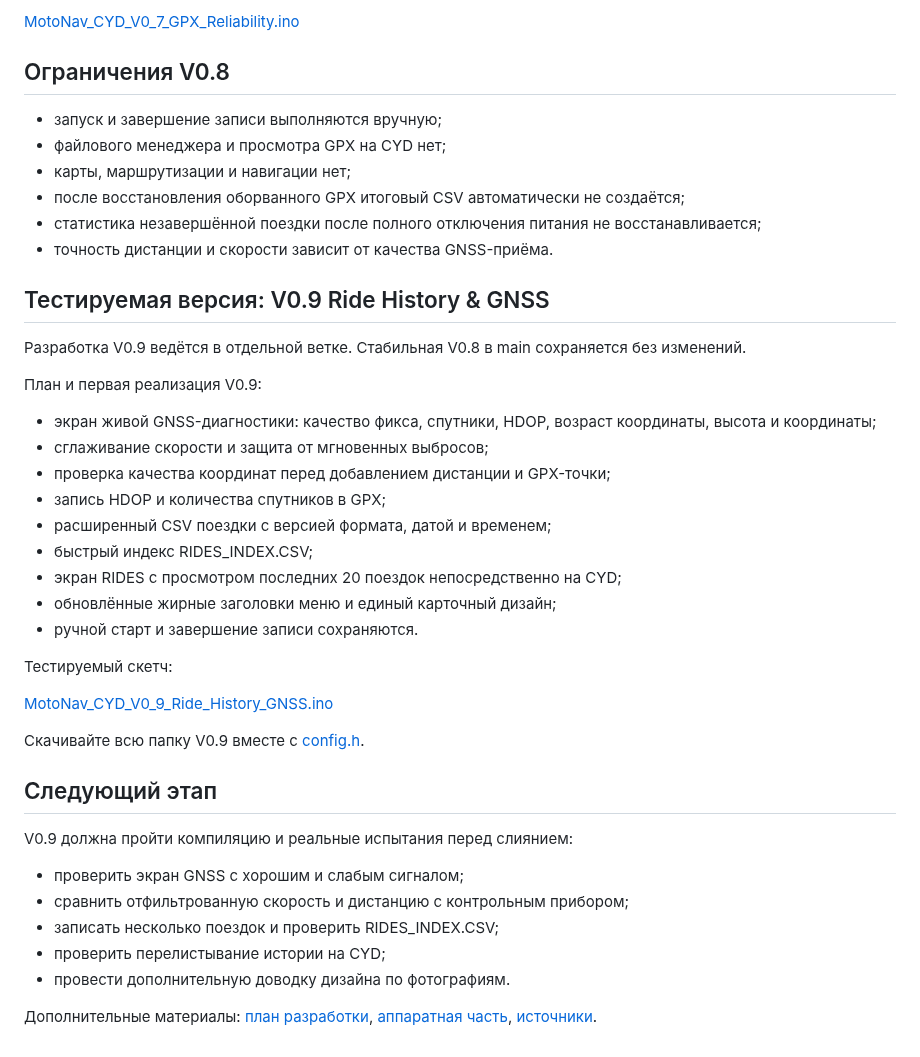
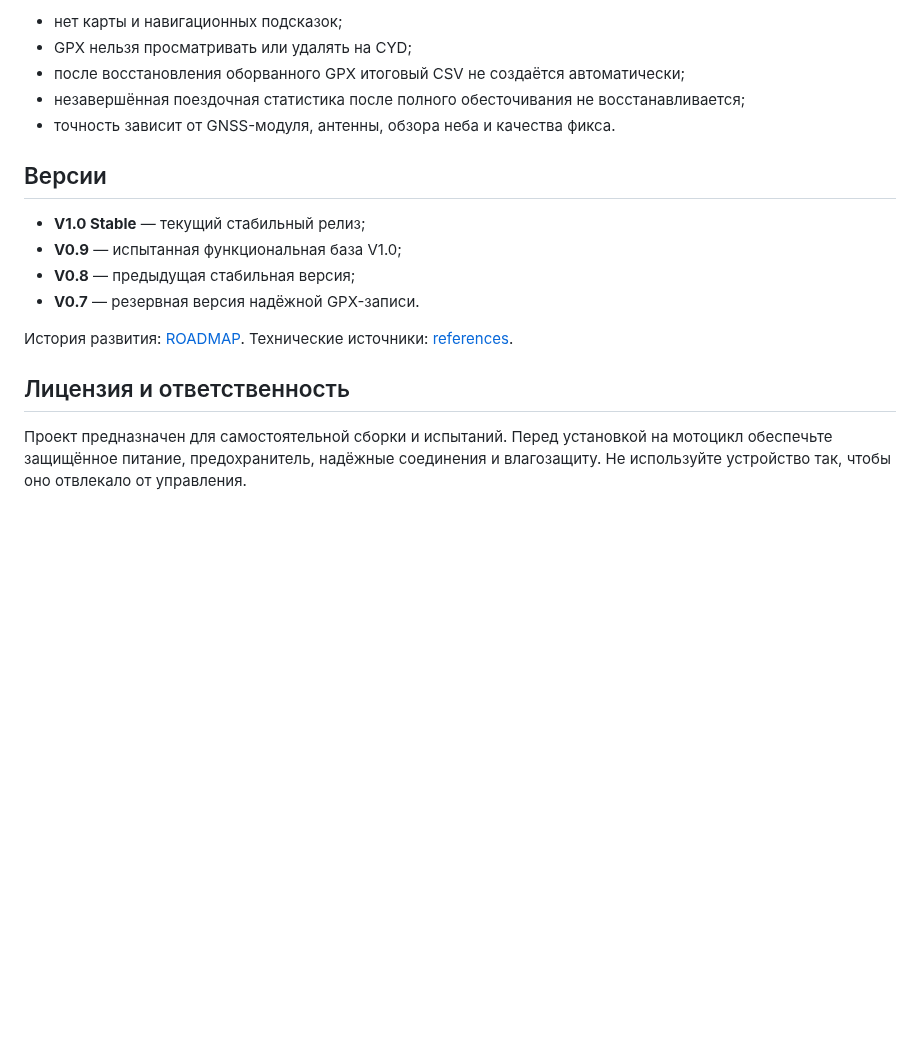
Before and after one commit to markseder/MotoNav-CYD, a Markdown page: README.md, the part around one of its changes. Drawn GitHub-style; blank space fills up the shorter version.

```diff
--- a/README.md
+++ b/README.md
@@ -100,45 +110,19 @@ V0.8 — протестированная на реальном устройст
 
-[MotoNav_CYD_V0_7_GPX_Reliability.ino](firmware/motonav/MotoNav_CYD_V0_7_GPX_Reliability/MotoNav_CYD_V0_7_GPX_Reliability.ino)
+- нет карты и навигационных подсказок;
+- GPX нельзя просматривать или удалять на CYD;
+- после восстановления оборванного GPX итоговый CSV не создаётся автоматически;
+- незавершённая поездочная статистика после полного обесточивания не восстанавливается;
+- точность зависит от GNSS-модуля, антенны, обзора неба и качества фикса.
 
-## Ограничения V0.8
+## Версии
 
-- запуск и завершение записи выполняются вручную;
-- файлового менеджера и просмотра GPX на CYD нет;
-- карты, маршрутизации и навигации нет;
-- после восстановления оборванного GPX итоговый CSV автоматически не создаётся;
-- статистика незавершённой поездки после полного отключения питания не восстанавливается;
-- точность дистанции и скорости зависит от качества GNSS-приёма.
+- **V1.0 Stable** — текущий стабильный релиз;
+- **V0.9** — испытанная функциональная база V1.0;
+- **V0.8** — предыдущая стабильная версия;
+- **V0.7** — резервная версия надёжной GPX-записи.
 
-## Тестируемая версия: V0.9 Ride History & GNSS
+История развития: [ROADMAP](docs/ROADMAP.md). Технические источники: [references](references/README.md).
 
-Разработка V0.9 ведётся в отдельной ветке. Стабильная V0.8 в main сохраняется без изменений.
+## Лицензия и ответственность
 
-План и первая реализация V0.9:
-
-- экран живой GNSS-диагностики: качество фикса, спутники, HDOP, возраст координаты, высота и координаты;
-- сглаживание скорости и защита от мгновенных выбросов;
-- проверка качества координат перед добавлением дистанции и GPX-точки;
-- запись HDOP и количества спутников в GPX;
-- расширенный CSV поездки с версией формата, датой и временем;
-- быстрый индекс RIDES_INDEX.CSV;
-- экран RIDES с просмотром последних 20 поездок непосредственно на CYD;
-- обновлённые жирные заголовки меню и единый карточный дизайн;
-- ручной старт и завершение записи сохраняются.
-
-Тестируемый скетч:
-
-[MotoNav_CYD_V0_9_Ride_History_GNSS.ino](firmware/motonav/MotoNav_CYD_V0_9_Ride_History_GNSS/MotoNav_CYD_V0_9_Ride_History_GNSS.ino)
-
-Скачивайте всю папку V0.9 вместе с [config.h](firmware/motonav/MotoNav_CYD_V0_9_Ride_History_GNSS/config.h).
-
-## Следующий этап
-
-V0.9 должна пройти компиляцию и реальные испытания перед слиянием:
-
-- проверить экран GNSS с хорошим и слабым сигналом;
-- сравнить отфильтрованную скорость и дистанцию с контрольным прибором;
-- записать несколько поездок и проверить RIDES_INDEX.CSV;
-- проверить перелистывание истории на CYD;
-- провести дополнительную доводку дизайна по фотографиям.
-
-Дополнительные материалы: [план разработки](docs/ROADMAP.md), [аппаратная часть](hardware/README.md), [источники](references/README.md).
+Проект предназначен для самостоятельной сборки и испытаний. Перед установкой на мотоцикл обеспечьте защищённое питание, предохранитель, надёжные соединения и влагозащиту. Не используйте устройство так, чтобы оно отвлекало от управления.
```
Also changed, not shown: other parts of README.md (+77 -67 lines), docs/PHOTOS.md (added, +27 -0 lines), docs/QUICK_START.md (added, +75 -0 lines), docs/RELEASE_NOTES_V1.0.md (added, +21 -0 lines), docs/ROADMAP.md (+34 -53 lines), docs/STORAGE_FORMAT.md (added, +54 -0 lines), hardware/README.md (+29 -16 lines), docs/images/v1.0/gnss-diagnostics.jpg (added), docs/images/v1.0/ride-history.jpg (added), docs/images/v1.0/ride-saved-dark.jpg (added), docs/images/v1.0/ride-saved-day.jpg (added), docs/images/v1.0/speedometer-day.jpg (added), docs/images/v1.0/speedometer-road-test.jpg (added), 2 other files.
